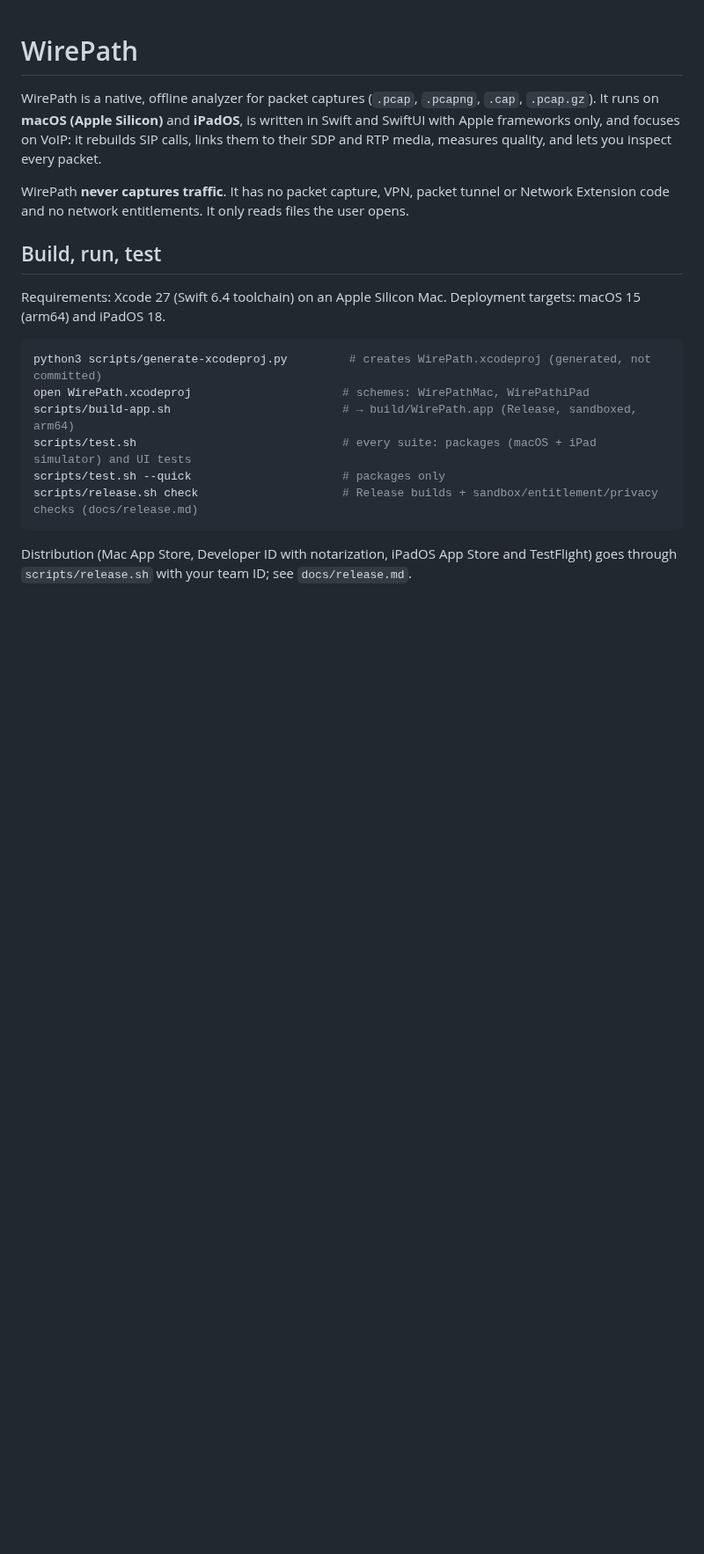
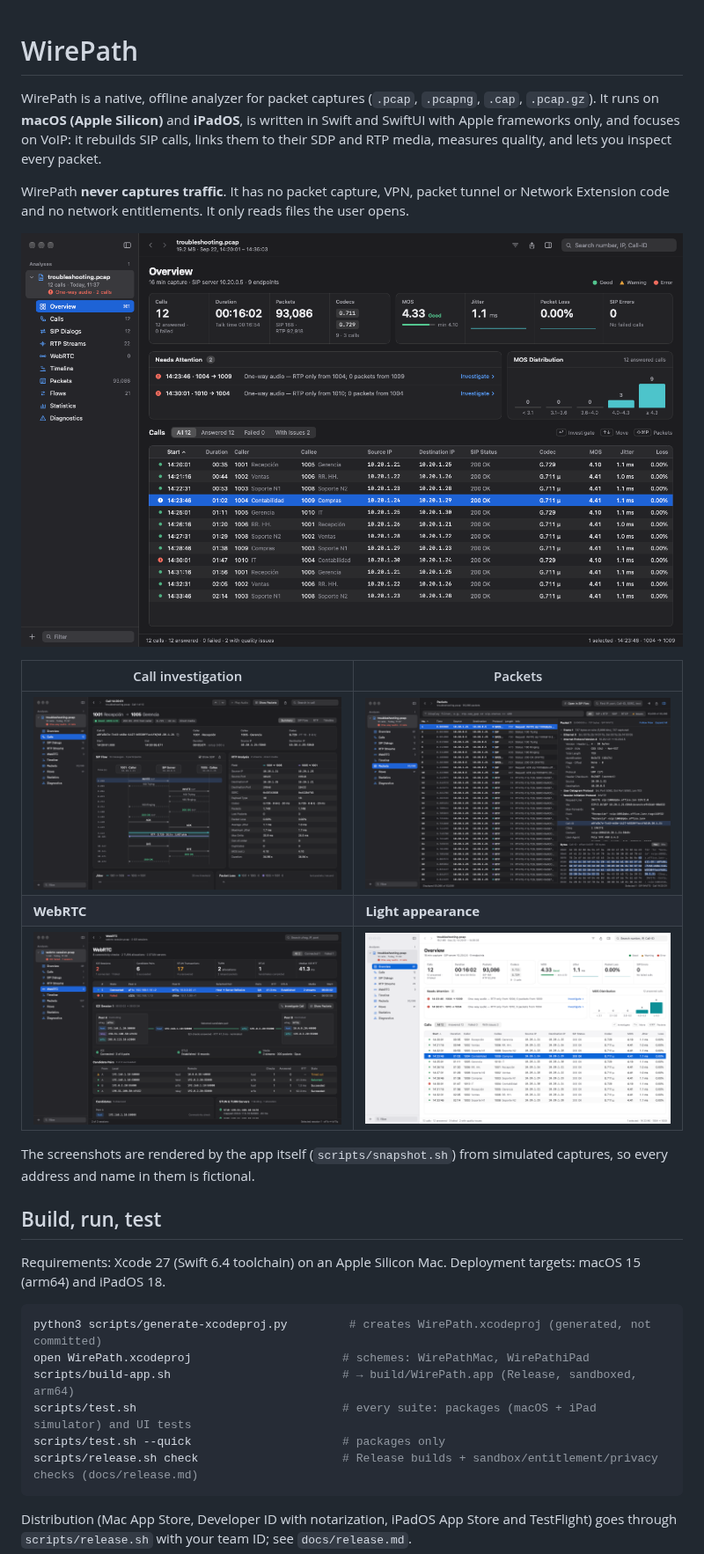
Before and after one commit to aldoarteaga/WirePath, a Markdown page: README.md, the part around the change. Shown at 88% size. Rendered like a GitHub page; pictures changed too: docs/screenshots/call-investigation.png (added), docs/screenshots/overview-light.png (added), docs/screenshots/overview.png (added); blank space fills up the shorter version.

Commit message:
Add screenshots to the README

```diff
--- a/README.md
+++ b/README.md
@@ -3,6 +3,16 @@
 WirePath is a native, offline analyzer for packet captures (`.pcap`, `.pcapng`, `.cap`, `.pcap.gz`). It runs on **macOS (Apple Silicon)** and **iPadOS**, is written in Swift and SwiftUI with Apple frameworks only, and focuses on VoIP: it rebuilds SIP calls, links them to their SDP and RTP media, measures quality, and lets you inspect every packet.
 
 WirePath **never captures traffic**. It has no packet capture, VPN, packet tunnel or Network Extension code and no network entitlements. It only reads files the user opens.
+
+![Overview of a capture: calls, quality metrics and problems that need attention](docs/screenshots/overview.png)
+
+| Call investigation | Packets |
+| --- | --- |
+| ![SIP ladder and RTP analysis of one call](docs/screenshots/call-investigation.png) | ![Packet list, protocol tree and bytes](docs/screenshots/packets.png) |
+| **WebRTC** | **Light appearance** |
+| ![ICE session with its selected candidate pair, DTLS and media](docs/screenshots/webrtc.png) | ![Overview in the light appearance](docs/screenshots/overview-light.png) |
+
+The screenshots are rendered by the app itself (`scripts/snapshot.sh`) from simulated captures, so every address and name in them is fictional.
 
 ## Build, run, test
 
```
